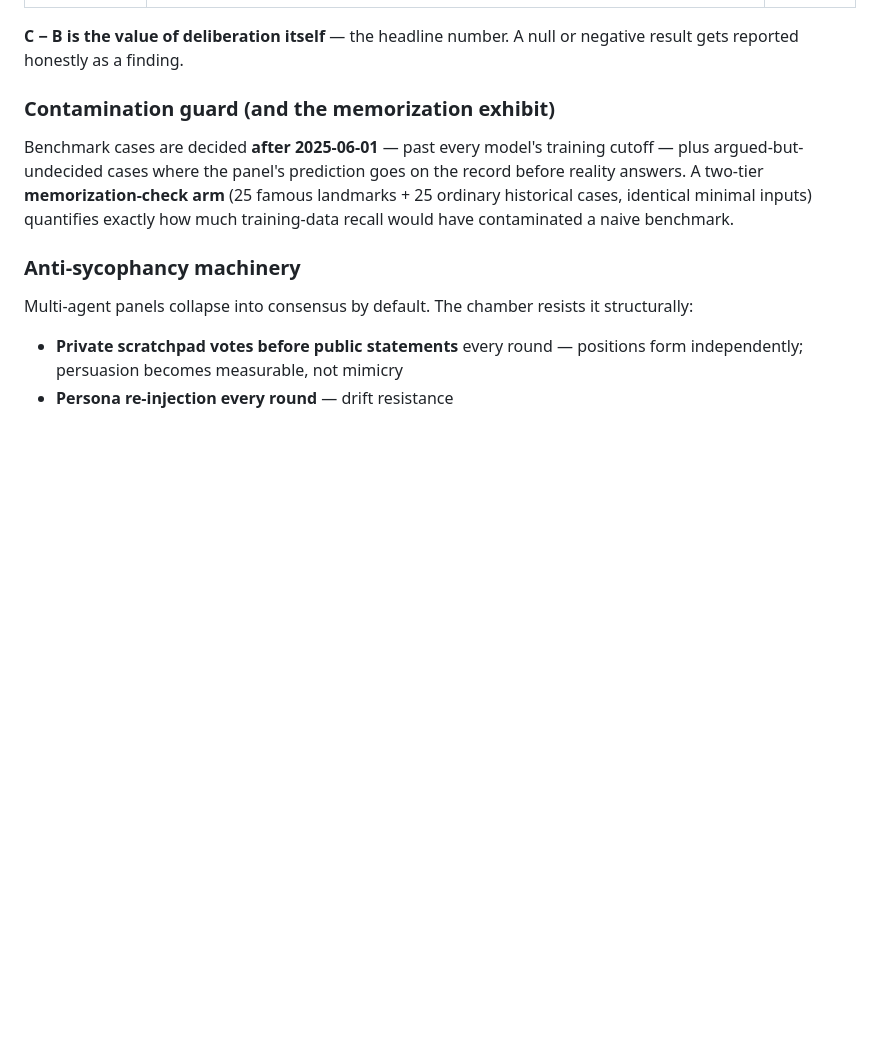
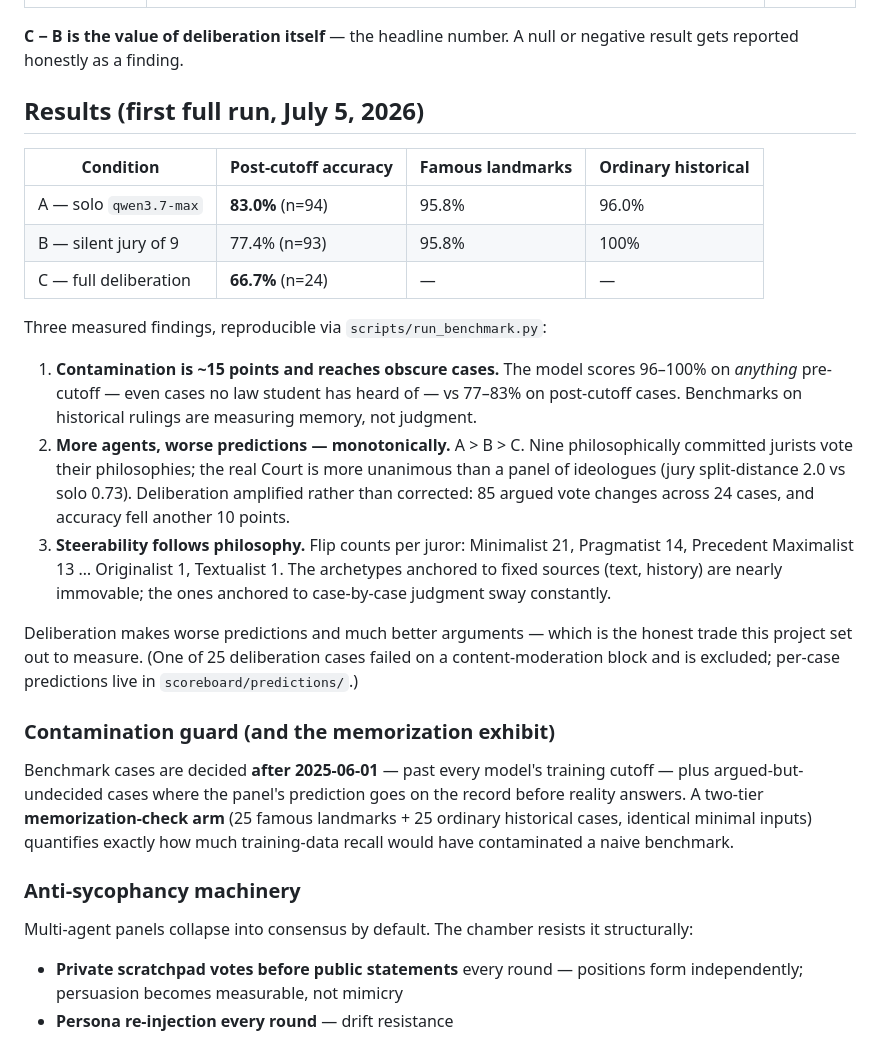
Before and after one commit to tmoody1973/split-decision, a Markdown page: README.md, the part around the change. Drawn GitHub-style; blank space fills up the shorter version.

Commit message:
docs(readme): results table + three measured findings

```diff
--- a/README.md
+++ b/README.md
@@ -31,6 +31,35 @@ Three conditions, identical case records:
 
 **C − B is the value of deliberation itself** — the headline number. A null or
 negative result gets reported honestly as a finding.
+
+## Results (first full run, July 5, 2026)
+
+| Condition | Post-cutoff accuracy | Famous landmarks | Ordinary historical |
+|---|---|---|---|
+| A — solo `qwen3.7-max` | **83.0%** (n=94) | 95.8% | 96.0% |
+| B — silent jury of 9 | 77.4% (n=93) | 95.8% | 100% |
+| C — full deliberation | **66.7%** (n=24) | — | — |
+
+Three measured findings, reproducible via `scripts/run_benchmark.py`:
+
+1. **Contamination is ~15 points and reaches obscure cases.** The model scores
+   96–100% on *anything* pre-cutoff — even cases no law student has heard of —
+   vs 77–83% on post-cutoff cases. Benchmarks on historical rulings are
+   measuring memory, not judgment.
+2. **More agents, worse predictions — monotonically.** A > B > C. Nine
+   philosophically committed jurists vote their philosophies; the real Court
+   is more unanimous than a panel of ideologues (jury split-distance 2.0 vs
+   solo 0.73). Deliberation amplified rather than corrected: 85 argued vote
+   changes across 24 cases, and accuracy fell another 10 points.
+3. **Steerability follows philosophy.** Flip counts per juror: Minimalist 21,
+   Pragmatist 14, Precedent Maximalist 13 … Originalist 1, Textualist 1. The
+   archetypes anchored to fixed sources (text, history) are nearly immovable;
+   the ones anchored to case-by-case judgment sway constantly.
+
+Deliberation makes worse predictions and much better arguments — which is the
+honest trade this project set out to measure. (One of 25 deliberation cases
+failed on a content-moderation block and is excluded; per-case predictions
+live in `scoreboard/predictions/`.)
 
 ### Contamination guard (and the memorization exhibit)
 
```
